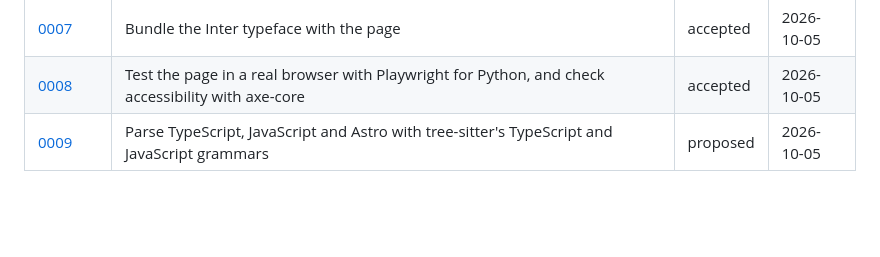
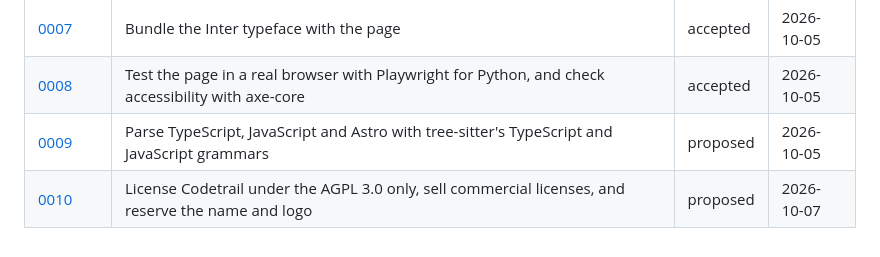
Before and after one commit to mohamed-abdelsattar92/codetrail, a Markdown page: docs/adr/README.md, the part around the change. GitHub-like rendering; blank space fills up the shorter version.

```diff
--- a/docs/adr/README.md
+++ b/docs/adr/README.md
@@ -33,3 +33,4 @@ Everything smaller is explained in the commit body, not in an ADR.
 | [0007](0007-bundle-the-inter-typeface.md) | Bundle the Inter typeface with the page | accepted | 2026-10-05 |
 | [0008](0008-browser-tests-with-playwright.md) | Test the page in a real browser with Playwright for Python, and check accessibility with axe-core | accepted | 2026-10-05 |
 | [0009](0009-typescript-and-javascript-grammars.md) | Parse TypeScript, JavaScript and Astro with tree-sitter's TypeScript and JavaScript grammars | proposed | 2026-10-05 |
+| [0010](0010-agpl-with-a-commercial-license.md) | License Codetrail under the AGPL 3.0 only, sell commercial licenses, and reserve the name and logo | proposed | 2026-10-07 |
```
Also changed, not shown: docs/adr/0010-agpl-with-a-commercial-license.md (added, +64 -0 lines).
